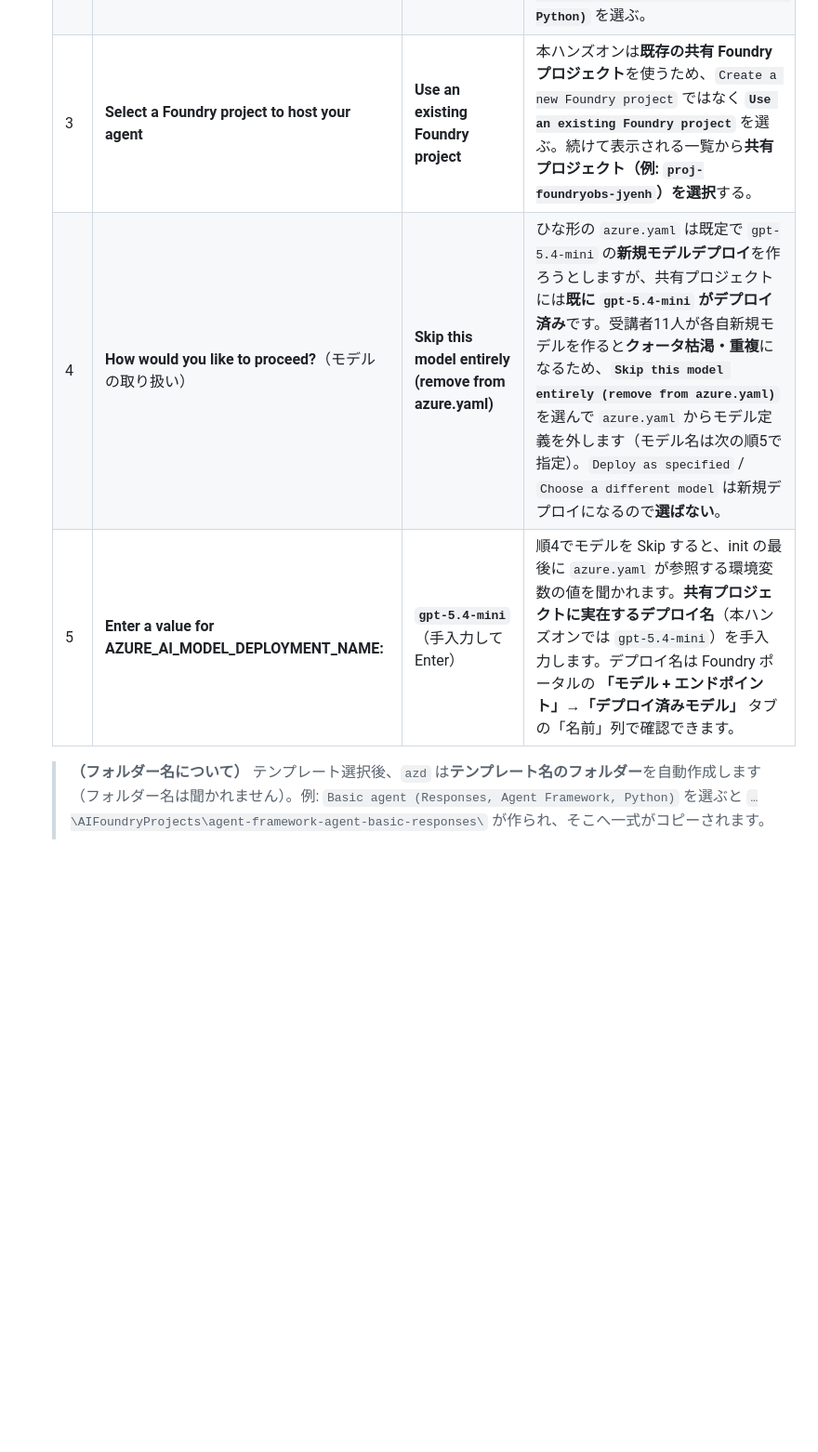
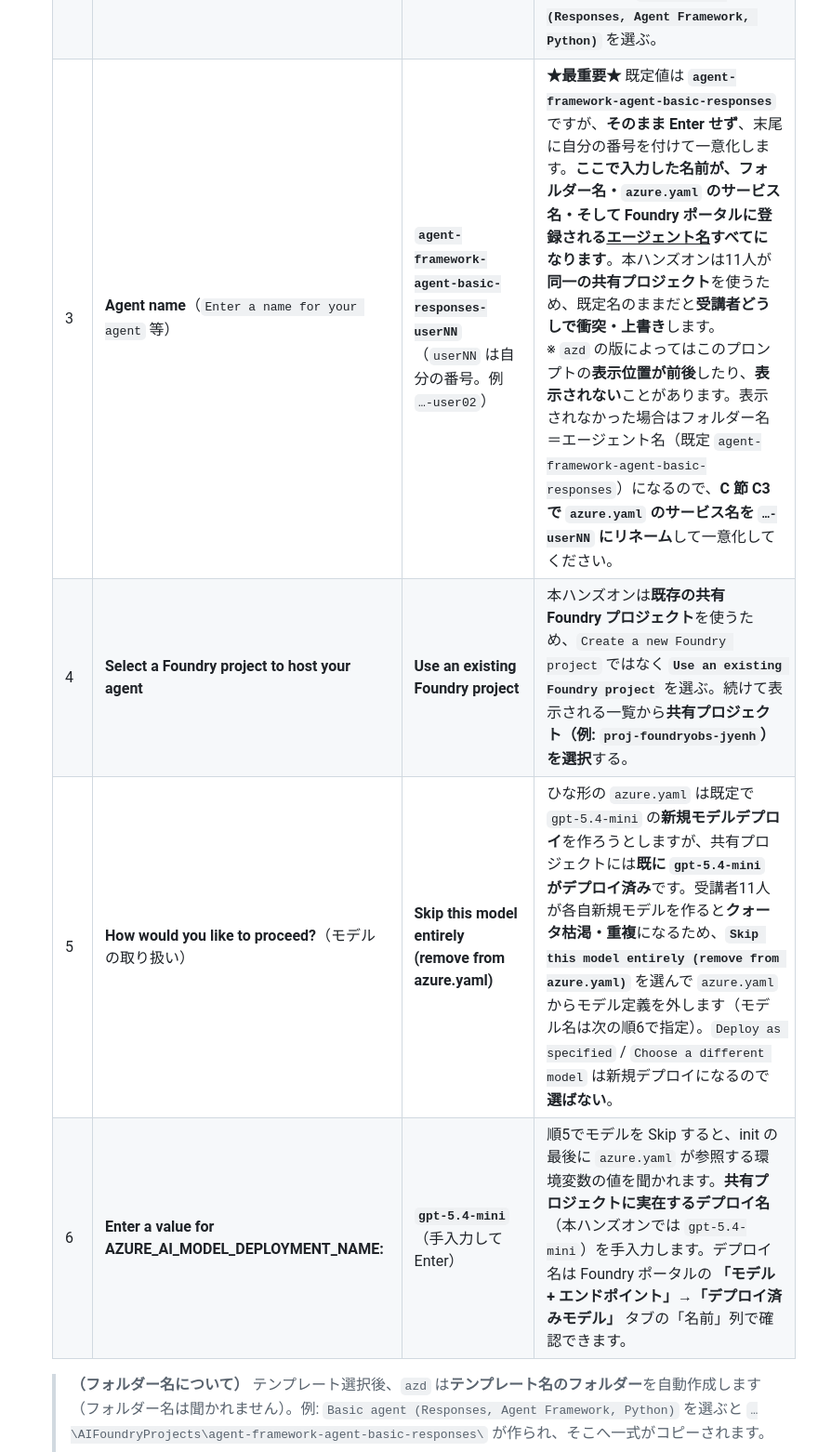
Before and after one commit to ketana0224/foundry-basic-handson, a Markdown page: lab/step10-hosted-agent.md, the part around one of its changes. Shown at 93% size. Rendered like a GitHub page; blank space fills up the shorter version.

Commit message:
Step10: エージェント名にuserNNを含める案内を追加(init Agent nameプロンプト+azure.yamlサービス名で一意化)

```diff
--- a/lab/step10-hosted-agent.md
+++ b/lab/step10-hosted-agent.md
@@ -98,9 +98,10 @@ Step 3〜8 では、ポータル上で Agent を作り、ツール・ナレッ
    |---|---|---|---|
    | 1 | **Select a language** | **Python**（↑↓ で選び Enter） | もう一方は C#。本手順は Python 前提。 |
    | 2 | **Select a starter template** | **Basic agent (Responses, Agent Framework, Python)** | `responses` プロトコル 2.0.0 の最小構成。一覧には `Agent with Local Tools` / `Agent with MCP Tools` / `Basic agent (Invocations, …)` / `Note-taking agent (…without a framework…)` などもあるが、**`Basic agent (Responses, Agent Framework, Python)`** を選ぶ。 |
-   | 3 | **Select a Foundry project to host your agent** | **Use an existing Foundry project** | 本ハンズオンは**既存の共有 Foundry プロジェクト**を使うため、`Create a new Foundry project` ではなく **`Use an existing Foundry project`** を選ぶ。続けて表示される一覧から**共有プロジェクト（例: `proj-foundryobs-jyenh`）を選択**する。 |
-   | 4 | **How would you like to proceed?**（モデルの取り扱い） | **Skip this model entirely (remove from azure.yaml)** | ひな形の `azure.yaml` は既定で `gpt-5.4-mini` の**新規モデルデプロイ**を作ろうとしますが、共有プロジェクトには**既に `gpt-5.4-mini` がデプロイ済み**です。受講者11人が各自新規モデルを作ると**クォータ枯渇・重複**になるため、**`Skip this model entirely (remove from azure.yaml)`** を選んで `azure.yaml` からモデル定義を外します（モデル名は次の順5で指定）。`Deploy as specified` / `Choose a different model` は新規デプロイになるので**選ばない**。 |
-   | 5 | **Enter a value for AZURE_AI_MODEL_DEPLOYMENT_NAME:** | **`gpt-5.4-mini`**（手入力して Enter） | 順4でモデルを Skip すると、init の最後に `azure.yaml` が参照する環境変数の値を聞かれます。**共有プロジェクトに実在するデプロイ名**（本ハンズオンでは `gpt-5.4-mini`）を手入力します。デプロイ名は Foundry ポータルの **「モデル + エンドポイント」→「デプロイ済みモデル」** タブの「名前」列で確認できます。 |
+   | 3 | **Agent name**（`Enter a name for your agent` 等） | **`agent-framework-agent-basic-responses-userNN`**（`userNN` は自分の番号。例 `…-user02`） | **★最重要★** 既定値は **`agent-framework-agent-basic-responses`** ですが、**そのまま Enter せず**、末尾に自分の番号を付けて一意化します。**ここで入力した名前が、フォルダー名・`azure.yaml` のサービス名・そして Foundry ポータルに登録される<u>エージェント名</u>すべてになります**。本ハンズオンは11人が**同一の共有プロジェクト**を使うため、既定名のままだと**受講者どうしで衝突・上書き**します。<br>※ `azd` の版によってはこのプロンプトの**表示位置が前後**したり、**表示されない**ことがあります。表示されなかった場合はフォルダー名＝エージェント名（既定 `agent-framework-agent-basic-responses`）になるので、**C 節 C3 で `azure.yaml` のサービス名を `…-userNN` にリネーム**して一意化してください。 |
+   | 4 | **Select a Foundry project to host your agent** | **Use an existing Foundry project** | 本ハンズオンは**既存の共有 Foundry プロジェクト**を使うため、`Create a new Foundry project` ではなく **`Use an existing Foundry project`** を選ぶ。続けて表示される一覧から**共有プロジェクト（例: `proj-foundryobs-jyenh`）を選択**する。 |
+   | 5 | **How would you like to proceed?**（モデルの取り扱い） | **Skip this model entirely (remove from azure.yaml)** | ひな形の `azure.yaml` は既定で `gpt-5.4-mini` の**新規モデルデプロイ**を作ろうとしますが、共有プロジェクトには**既に `gpt-5.4-mini` がデプロイ済み**です。受講者11人が各自新規モデルを作ると**クォータ枯渇・重複**になるため、**`Skip this model entirely (remove from azure.yaml)`** を選んで `azure.yaml` からモデル定義を外します（モデル名は次の順6で指定）。`Deploy as specified` / `Choose a different model` は新規デプロイになるので**選ばない**。 |
+   | 6 | **Enter a value for AZURE_AI_MODEL_DEPLOYMENT_NAME:** | **`gpt-5.4-mini`**（手入力して Enter） | 順5でモデルを Skip すると、init の最後に `azure.yaml` が参照する環境変数の値を聞かれます。**共有プロジェクトに実在するデプロイ名**（本ハンズオンでは `gpt-5.4-mini`）を手入力します。デプロイ名は Foundry ポータルの **「モデル + エンドポイント」→「デプロイ済みモデル」** タブの「名前」列で確認できます。 |
 
    > **（フォルダー名について）** テンプレート選択後、`azd` は**テンプレート名のフォルダー**を自動作成します（フォルダー名は聞かれません）。例: `Basic agent (Responses, Agent Framework, Python)` を選ぶと `…\AIFoundryProjects\agent-framework-agent-basic-responses\` が作られ、そこへ一式がコピーされます。
    >
```
Also changed, not shown: other parts of lab/step10-hosted-agent.md (+6 -4 lines).
